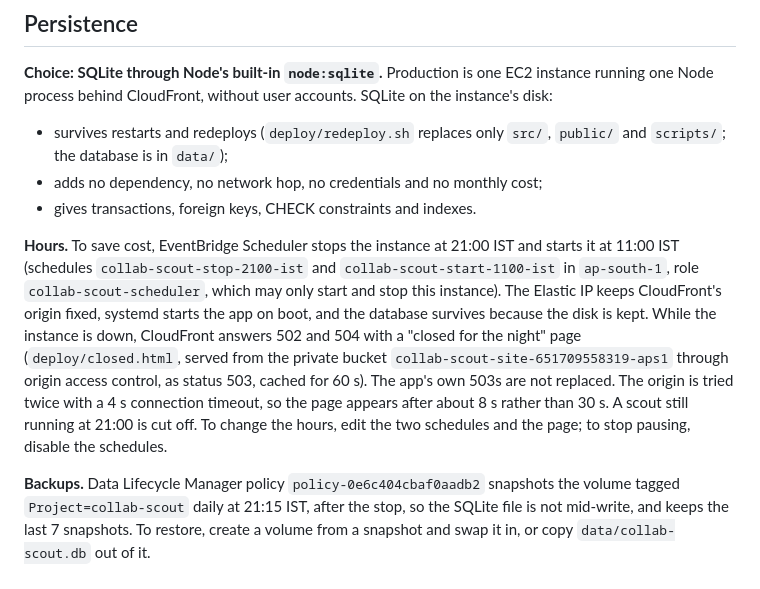
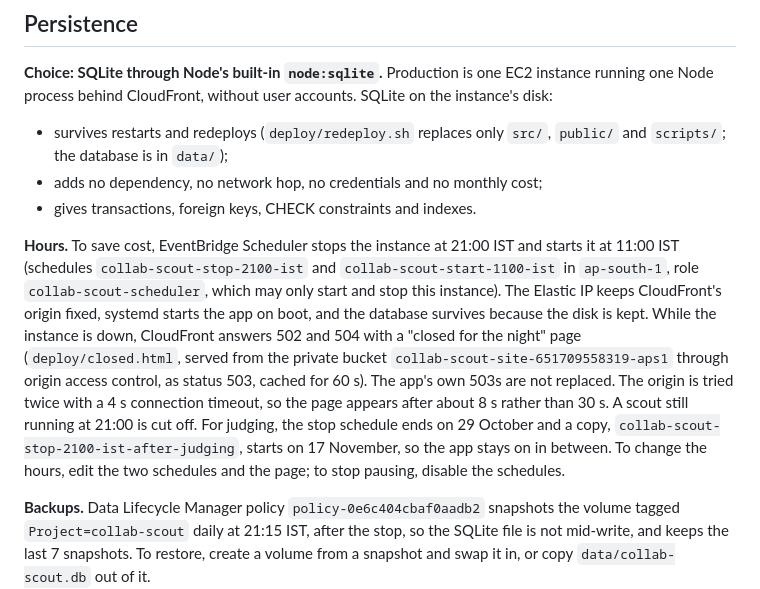
Before and after one commit to crusheR-058/collab-scout, a Markdown page: docs/ARCHITECTURE.md, the part around the change. Drawn GitHub-style.

```diff
--- a/docs/ARCHITECTURE.md
+++ b/docs/ARCHITECTURE.md
@@ -70,7 +70,7 @@ Evidence, comparison and the audience profile are served inside a version rather
 - adds no dependency, no network hop, no credentials and no monthly cost;
 - gives transactions, foreign keys, CHECK constraints and indexes.
 
-**Hours.** To save cost, EventBridge Scheduler stops the instance at 21:00 IST and starts it at 11:00 IST (schedules `collab-scout-stop-2100-ist` and `collab-scout-start-1100-ist` in `ap-south-1`, role `collab-scout-scheduler`, which may only start and stop this instance). The Elastic IP keeps CloudFront's origin fixed, systemd starts the app on boot, and the database survives because the disk is kept. While the instance is down, CloudFront answers 502 and 504 with a "closed for the night" page (`deploy/closed.html`, served from the private bucket `collab-scout-site-651709558319-aps1` through origin access control, as status 503, cached for 60 s). The app's own 503s are not replaced. The origin is tried twice with a 4 s connection timeout, so the page appears after about 8 s rather than 30 s. A scout still running at 21:00 is cut off. To change the hours, edit the two schedules and the page; to stop pausing, disable the schedules.
+**Hours.** To save cost, EventBridge Scheduler stops the instance at 21:00 IST and starts it at 11:00 IST (schedules `collab-scout-stop-2100-ist` and `collab-scout-start-1100-ist` in `ap-south-1`, role `collab-scout-scheduler`, which may only start and stop this instance). The Elastic IP keeps CloudFront's origin fixed, systemd starts the app on boot, and the database survives because the disk is kept. While the instance is down, CloudFront answers 502 and 504 with a "closed for the night" page (`deploy/closed.html`, served from the private bucket `collab-scout-site-651709558319-aps1` through origin access control, as status 503, cached for 60 s). The app's own 503s are not replaced. The origin is tried twice with a 4 s connection timeout, so the page appears after about 8 s rather than 30 s. A scout still running at 21:00 is cut off. For judging, the stop schedule ends on 29 October and a copy, `collab-scout-stop-2100-ist-after-judging`, starts on 17 November, so the app stays on in between. To change the hours, edit the two schedules and the page; to stop pausing, disable the schedules.
 
 **Backups.** Data Lifecycle Manager policy `policy-0e6c404cbaf0aadb2` snapshots the volume tagged `Project=collab-scout` daily at 21:15 IST, after the stop, so the SQLite file is not mid-write, and keeps the last 7 snapshots. To restore, create a volume from a snapshot and swap it in, or copy `data/collab-scout.db` out of it.
 
```
Also changed, not shown: README.md (+2 -0 lines).
